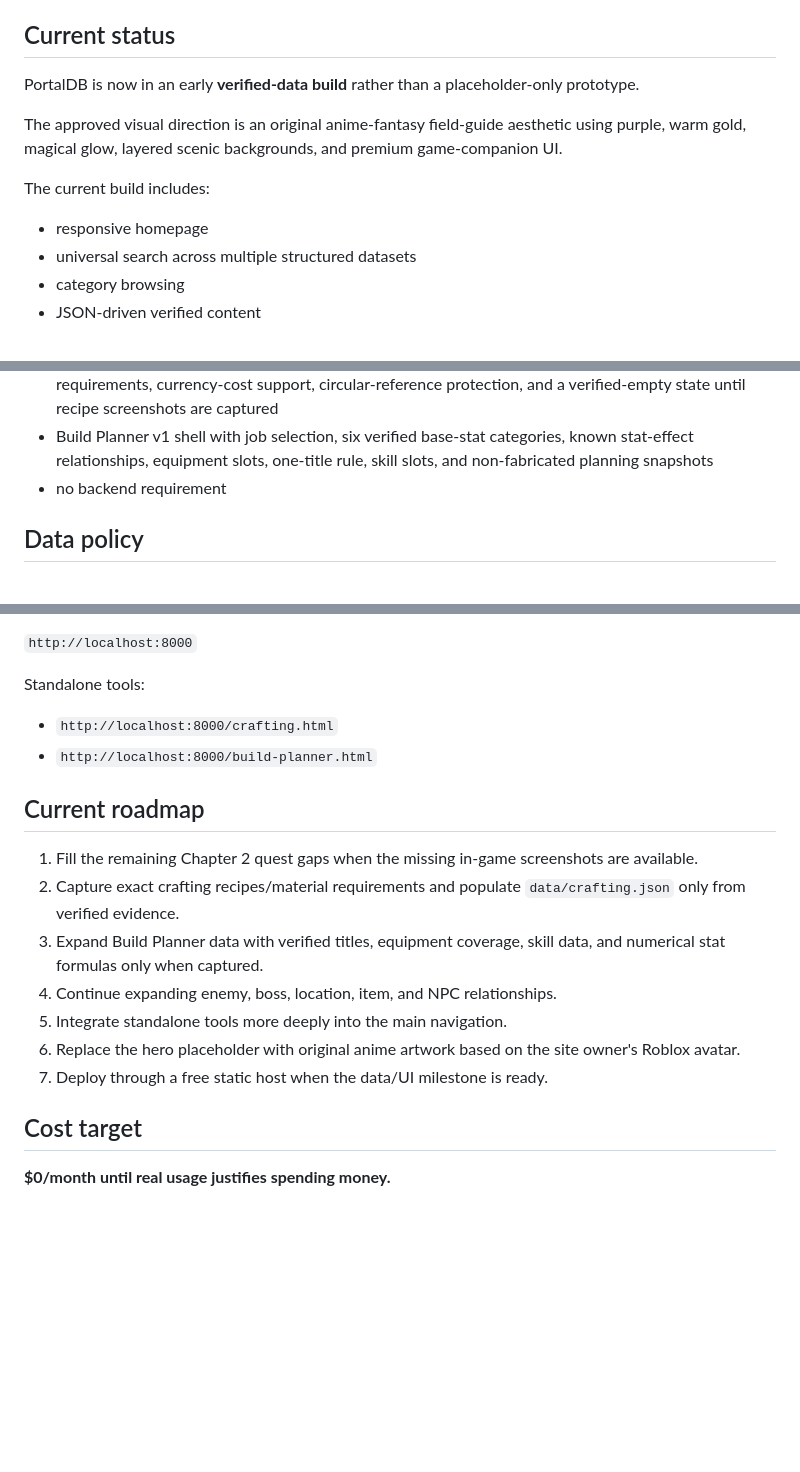
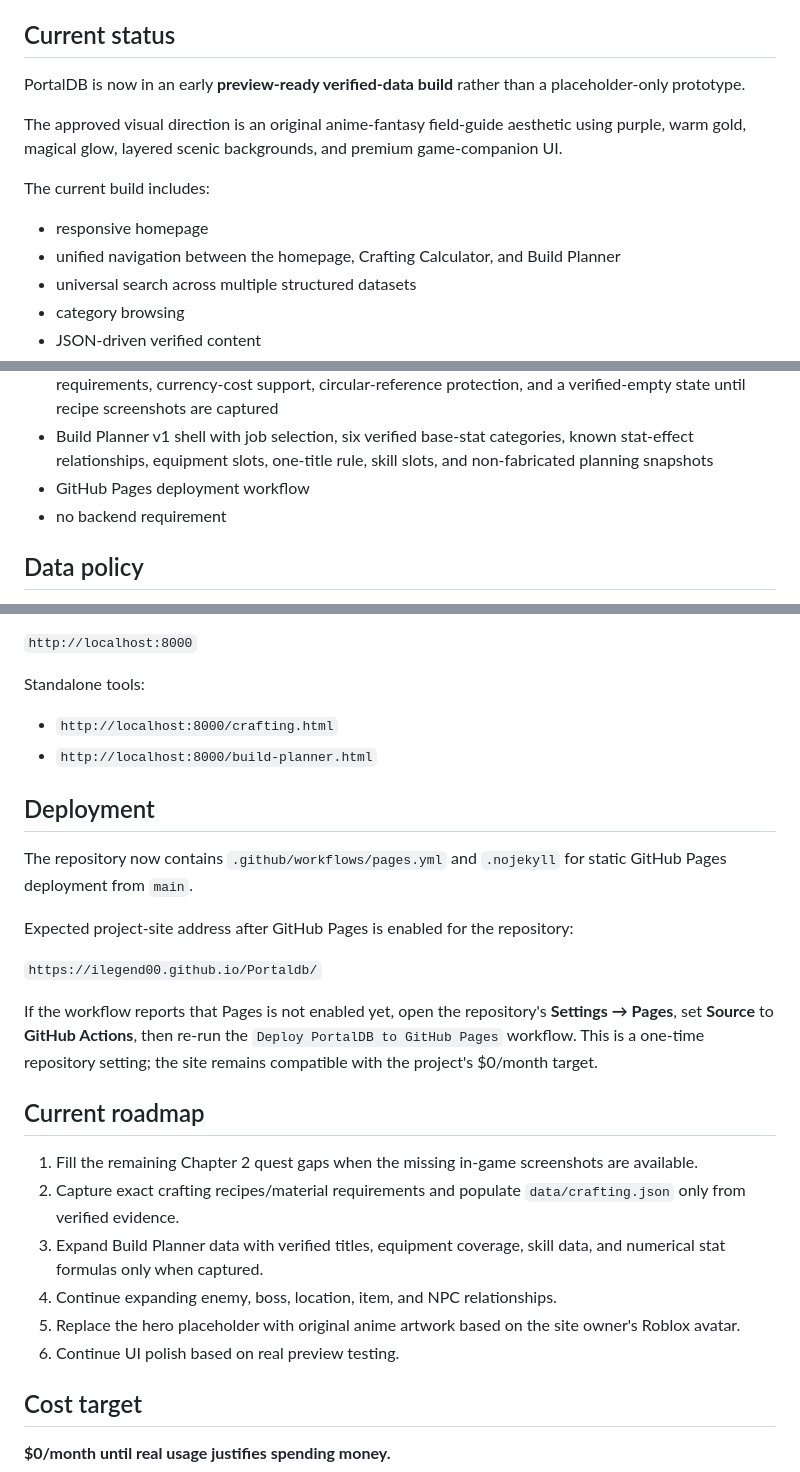
Before and after one commit to iLegend00/Portaldb, a Markdown page: README.md, 3 parts joined by grey strips. Rendered like a GitHub page; blank space fills up the shorter version.

Commit message:
Document preview-ready build and Pages deployment

```diff
--- a/README.md
+++ b/README.md
@@ -4,13 +4,14 @@ An unofficial community companion and database for **The Portal** on Roblox.
 
 ## Current status
 
-PortalDB is now in an early **verified-data build** rather than a placeholder-only prototype.
+PortalDB is now in an early **preview-ready verified-data build** rather than a placeholder-only prototype.
 
 The approved visual direction is an original anime-fantasy field-guide aesthetic using purple, warm gold, magical glow, layered scenic backgrounds, and premium game-companion UI.
 
 The current build includes:
 
 - responsive homepage
+- unified navigation between the homepage, Crafting Calculator, and Build Planner
 - universal search across multiple structured datasets
 - category browsing
 - JSON-driven verified content
@@ -22,6 +23,7 @@ The current build includes:
 - enemy / boss / location relationship coverage
 - Crafting Calculator v1 shell with quantity scaling, direct requirements, expandable nested requirements, currency-cost support, circular-reference protection, and a verified-empty state until recipe screenshots are captured
 - Build Planner v1 shell with job selection, six verified base-stat categories, known stat-effect relationships, equipment slots, one-title rule, skill slots, and non-fabricated planning snapshots
+- GitHub Pages deployment workflow
 - no backend requirement
 
 ## Data policy
@@ -70,15 +72,24 @@ Standalone tools:
 - `http://localhost:8000/crafting.html`
 - `http://localhost:8000/build-planner.html`
 
+## Deployment
+
+The repository now contains `.github/workflows/pages.yml` and `.nojekyll` for static GitHub Pages deployment from `main`.
+
+Expected project-site address after GitHub Pages is enabled for the repository:
+
+`https://ilegend00.github.io/Portaldb/`
+
+If the workflow reports that Pages is not enabled yet, open the repository's **Settings → Pages**, set **Source** to **GitHub Actions**, then re-run the `Deploy PortalDB to GitHub Pages` workflow. This is a one-time repository setting; the site remains compatible with the project's $0/month target.
+
 ## Current roadmap
 
 1. Fill the remaining Chapter 2 quest gaps when the missing in-game screenshots are available.
 2. Capture exact crafting recipes/material requirements and populate `data/crafting.json` only from verified evidence.
 3. Expand Build Planner data with verified titles, equipment coverage, skill data, and numerical stat formulas only when captured.
 4. Continue expanding enemy, boss, location, item, and NPC relationships.
-5. Integrate standalone tools more deeply into the main navigation.
-6. Replace the hero placeholder with original anime artwork based on the site owner's Roblox avatar.
-7. Deploy through a free static host when the data/UI milestone is ready.
+5. Replace the hero placeholder with original anime artwork based on the site owner's Roblox avatar.
+6. Continue UI polish based on real preview testing.
 
 ## Cost target
 
```
